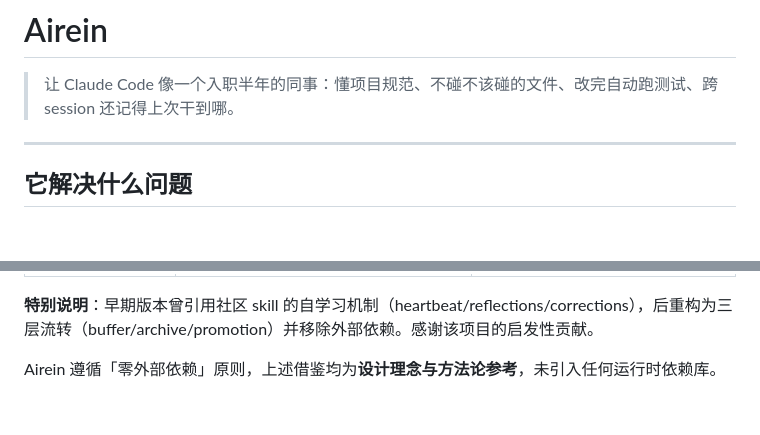
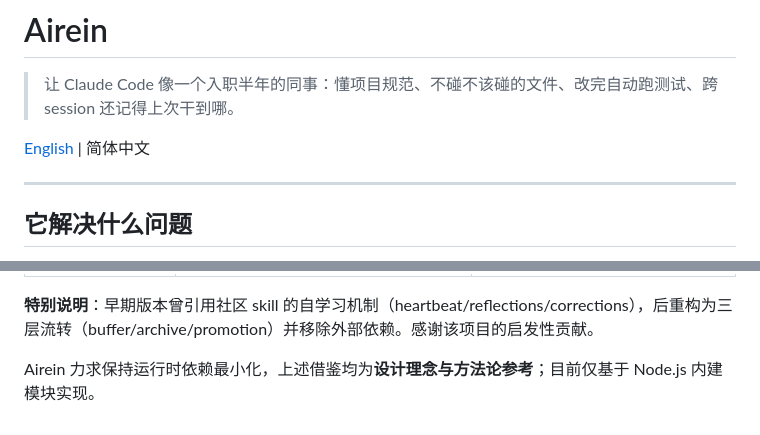
Before and after one commit to testfree2023/airein, a Markdown page: README.md, 2 parts joined by grey strips. Rendered like a GitHub page; blank space fills up the shorter version.

Commit message:
docs: 补充英文 README 并精化致谢措辞
- 中文 README 顶部增加中英文切换链接
- 致谢段措辞精化：聚焦当前实现（基于 Node.js 内建模块）
- 新增 README.en.md 完整英译

```diff
--- a/README.md
+++ b/README.md
@@ -1,6 +1,8 @@
 # Airein
 
 > 让 Claude Code 像一个入职半年的同事：懂项目规范、不碰不该碰的文件、改完自动跑测试、跨 session 还记得上次干到哪。
+
+[English](README.en.md) | 简体中文
 
 ---
 
@@ -371,4 +373,4 @@ Airein 的设计和实现借鉴了以下开源项目与社区实践：
 
 **特别说明**：早期版本曾引用社区 skill 的自学习机制（heartbeat/reflections/corrections），后重构为三层流转（buffer/archive/promotion）并移除外部依赖。感谢该项目的启发性贡献。
 
-Airein 遵循「零外部依赖」原则，上述借鉴均为**设计理念与方法论参考**，未引入任何运行时依赖库。
+Airein 力求保持运行时依赖最小化，上述借鉴均为**设计理念与方法论参考**；目前仅基于 Node.js 内建模块实现。
```
Also changed, not shown: README.en.md (added, +377 -0 lines).
